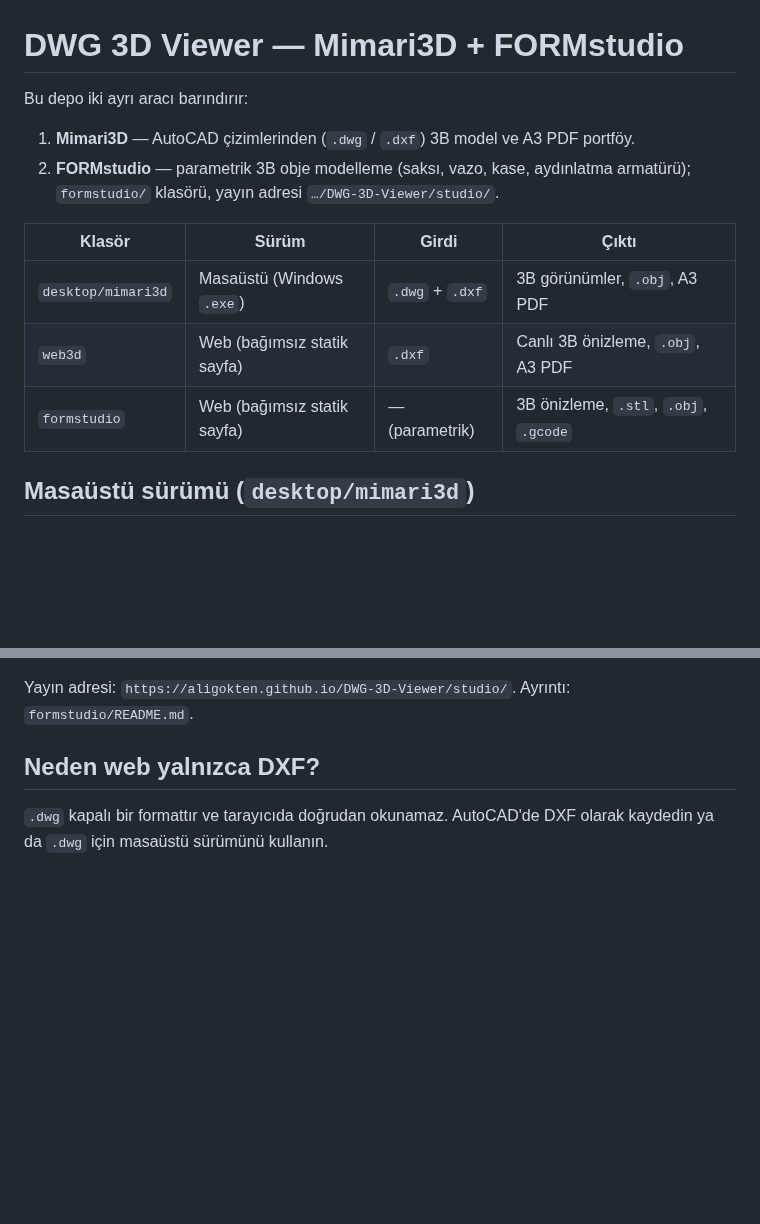
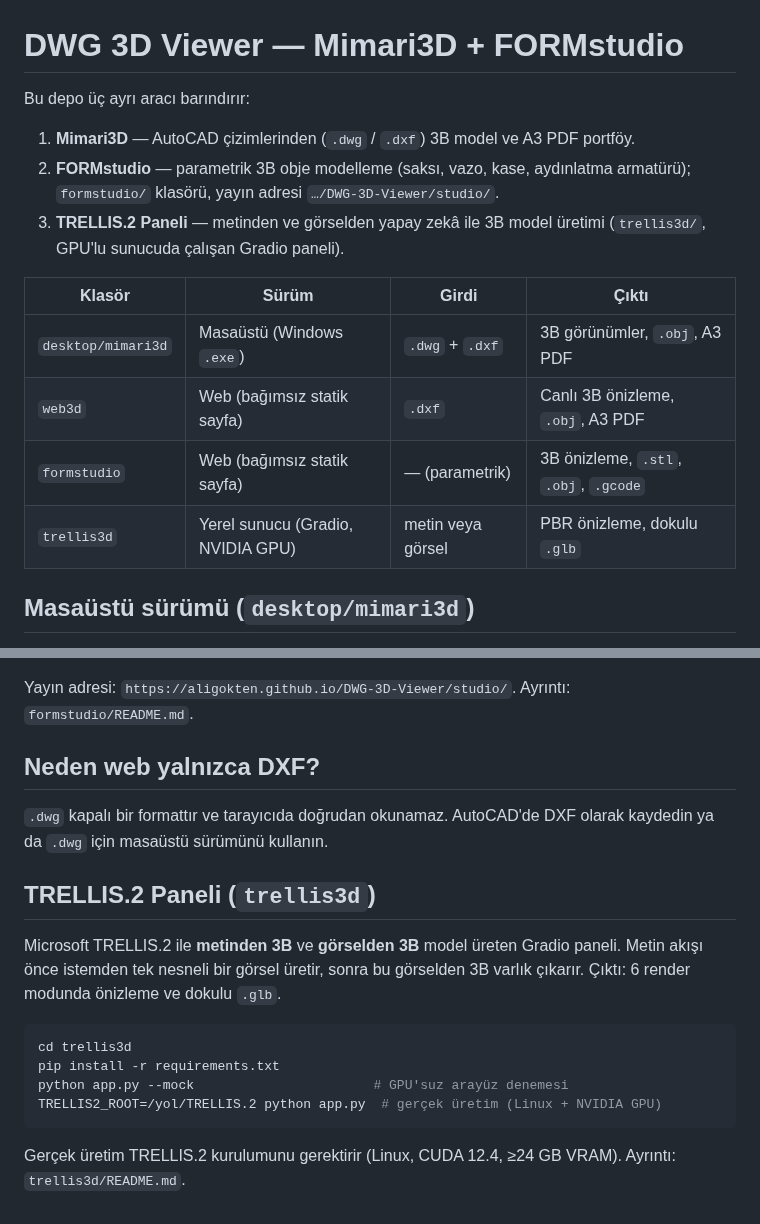
Before and after one commit to aligokten/DWG-3D-Viewer, a Markdown page: README.md, 2 parts joined by grey strips. Rendered like a GitHub page; blank space fills up the shorter version.

````diff
--- a/README.md
+++ b/README.md
@@ -1,16 +1,19 @@
 # DWG 3D Viewer — Mimari3D + FORMstudio
 
-Bu depo iki ayrı aracı barındırır:
+Bu depo üç ayrı aracı barındırır:
 
 1. **Mimari3D** — AutoCAD çizimlerinden (`.dwg` / `.dxf`) 3B model ve A3 PDF portföy.
 2. **FORMstudio** — parametrik 3B obje modelleme (saksı, vazo, kase, aydınlatma
    armatürü); `formstudio/` klasörü, yayın adresi `…/DWG-3D-Viewer/studio/`.
+3. **TRELLIS.2 Paneli** — metinden ve görselden yapay zekâ ile 3B model üretimi
+   (`trellis3d/`, GPU'lu sunucuda çalışan Gradio paneli).
 
 | Klasör             | Sürüm    | Girdi        | Çıktı |
 |--------------------|----------|--------------|-------|
 | `desktop/mimari3d` | Masaüstü (Windows `.exe`) | `.dwg` + `.dxf` | 3B görünümler, `.obj`, A3 PDF |
 | `web3d`            | Web (bağımsız statik sayfa) | `.dxf` | Canlı 3B önizleme, `.obj`, A3 PDF |
 | `formstudio`       | Web (bağımsız statik sayfa) | — (parametrik) | 3B önizleme, `.stl`, `.obj`, `.gcode` |
+| `trellis3d`        | Yerel sunucu (Gradio, NVIDIA GPU) | metin veya görsel | PBR önizleme, dokulu `.glb` |
 
 ## Masaüstü sürümü (`desktop/mimari3d`)
 
@@ -62,3 +65,19 @@ Ayrıntı: `formstudio/README.md`.
 
 `.dwg` kapalı bir formattır ve tarayıcıda doğrudan okunamaz. AutoCAD'de DXF olarak
 kaydedin ya da `.dwg` için masaüstü sürümünü kullanın.
+
+## TRELLIS.2 Paneli (`trellis3d`)
+
+Microsoft TRELLIS.2 ile **metinden 3B** ve **görselden 3B** model üreten Gradio
+paneli. Metin akışı önce istemden tek nesneli bir görsel üretir, sonra bu
+görselden 3B varlık çıkarır. Çıktı: 6 render modunda önizleme ve dokulu `.glb`.
+
+```bash
+cd trellis3d
+pip install -r requirements.txt
+python app.py --mock                       # GPU'suz arayüz denemesi
+TRELLIS2_ROOT=/yol/TRELLIS.2 python app.py  # gerçek üretim (Linux + NVIDIA GPU)
+```
+
+Gerçek üretim TRELLIS.2 kurulumunu gerektirir (Linux, CUDA 12.4, ≥24 GB VRAM).
+Ayrıntı: `trellis3d/README.md`.
````
Also changed, not shown: trellis3d/README.md (added, +112 -0 lines), trellis3d/assets/panel.png (added), 14 other files.
